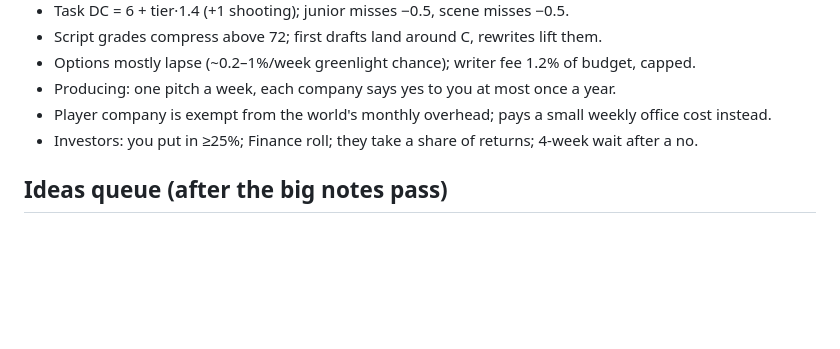
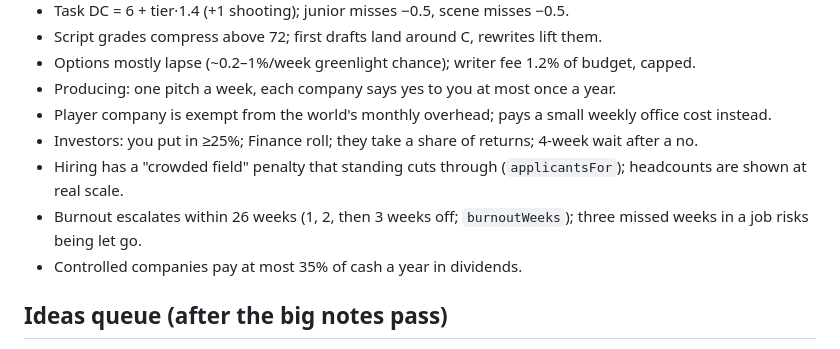
Before and after one commit to BlimpyKix-maker/1, a Markdown page: HANDOFF.md, the part around one of its changes. Rendered like a GitHub page; blank space fills up the shorter version.

```diff
--- a/HANDOFF.md
+++ b/HANDOFF.md
@@ -108,6 +119,9 @@ NODE_PATH=$(npm root -g) node tools/uitest.js <outdir>   # Playwright; needs "SA
 - Producing: one pitch a week, each company says yes to you at most once a year.
 - Player company is exempt from the world's monthly overhead; pays a small weekly office cost instead.
 - Investors: you put in ≥25%; Finance roll; they take a share of returns; 4-week wait after a no.
+- Hiring has a "crowded field" penalty that standing cuts through (`applicantsFor`); headcounts are shown at real scale.
+- Burnout escalates within 26 weeks (1, 2, then 3 weeks off; `burnoutWeeks`); three missed weeks in a job risks being let go.
+- Controlled companies pay at most 35% of cash a year in dividends.
 
 ## Ideas queue (after the big notes pass)
 - `REAL_LOOKS` covers ~230 famous names; extend it for more (codes documented at the top of the file). The dead are drawn at ≤50.
```
Also changed, not shown: other parts of HANDOFF.md (+11 -0 lines).
